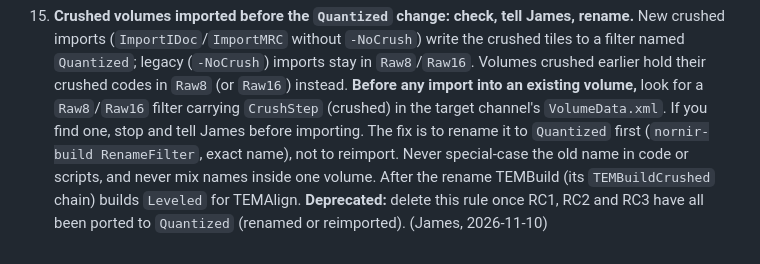
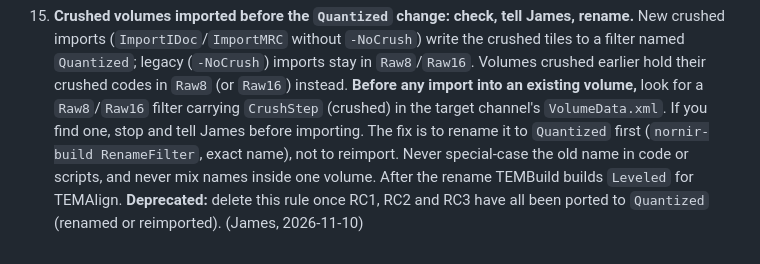
Before and after one commit to jamesra/nornir-docker, a Markdown page: agent/rules/build-agent-rules.md, the part around the change. Rendered like a GitHub page.

Commit message:
Build agent: TEMBuild builds crushed sections, TEMBuildLegacy legacy ones
Co-Authored-By: Claude Opus 5.5 <noreply@anthropic.com>
Claude-Session: https://claude.ai/code/session_01FEp7s3kxb55FAWqhbgM6Yz

```diff
--- a/agent/rules/build-agent-rules.md
+++ b/agent/rules/build-agent-rules.md
@@ -73,7 +73,7 @@ These apply to every agent session that runs Nornir builds in a build container.
     a `Raw8`/`Raw16` filter carrying `CrushStep` (crushed) in the target channel's `VolumeData.xml`. If
     you find one, stop and tell James before importing. The fix is to rename it to `Quantized` first
     (`nornir-build RenameFilter`, exact name), not to reimport. Never special-case the old name in code
-    or scripts, and never mix names inside one volume. After the rename TEMBuild (its `TEMBuildCrushed`
-    chain) builds `Leveled` for TEMAlign.
+    or scripts, and never mix names inside one volume. After the rename TEMBuild builds `Leveled` for
+    TEMAlign.
     **Deprecated:** delete this rule once RC1, RC2 and RC3 have all been ported to `Quantized`
     (renamed or reimported). (James, 2026-11-10)
```
Also changed, not shown: 1 other file.
